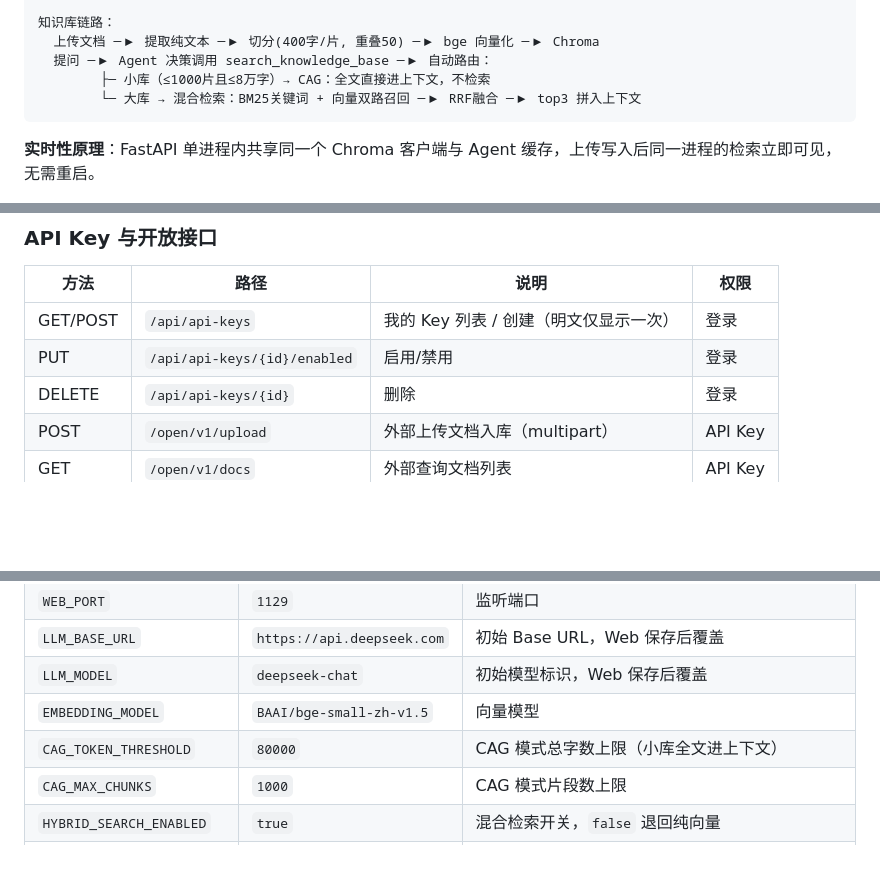
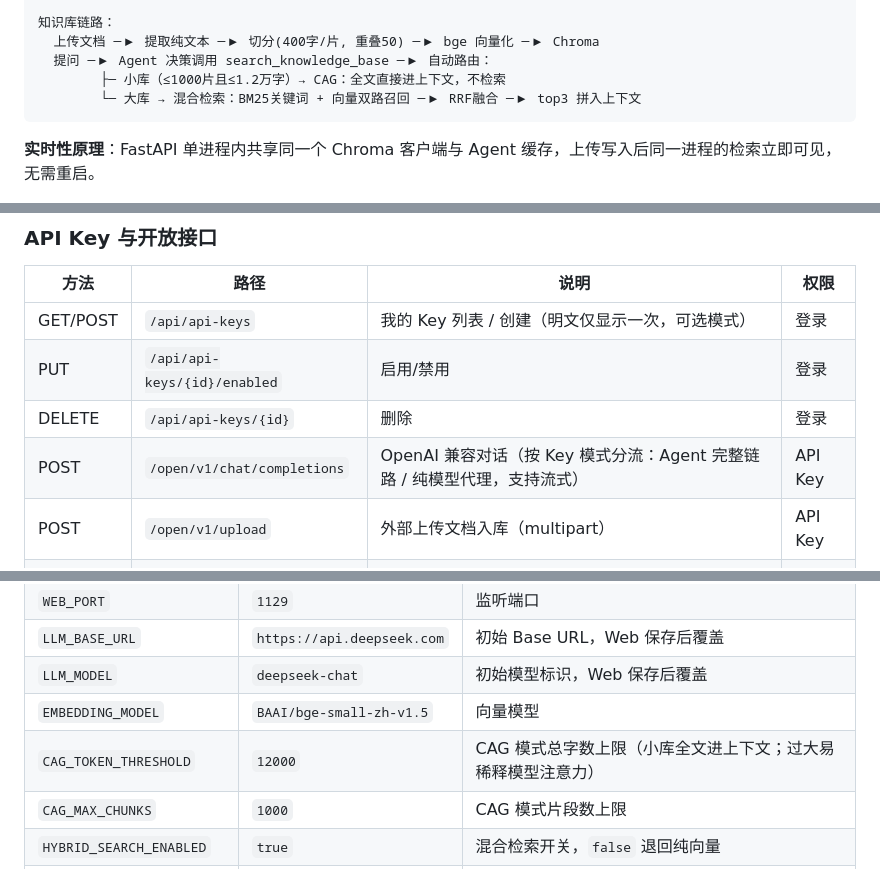
Before and after one commit to BD2018/agent, a Markdown page: README.md, 3 parts joined by grey strips. Drawn GitHub-style; blank space fills up the shorter version.

````diff
--- a/README.md
+++ b/README.md
@@ -47,7 +47,7 @@
 知识库链路：
   上传文档 ─▶ 提取纯文本 ─▶ 切分(400字/片, 重叠50) ─▶ bge 向量化 ─▶ Chroma
   提问 ─▶ Agent 决策调用 search_knowledge_base ─▶ 自动路由：
-        ├─ 小库（≤1000片且≤8万字）→ CAG：全文直接进上下文，不检索
+        ├─ 小库（≤1000片且≤1.2万字）→ CAG：全文直接进上下文，不检索
         └─ 大库 → 混合检索：BM25关键词 + 向量双路召回 ─▶ RRF融合 ─▶ top3 拼入上下文
 ```
 
@@ -244,9 +244,10 @@ python main.py
 
 | 方法 | 路径 | 说明 | 权限 |
 |------|------|------|------|
-| GET/POST | `/api/api-keys` | 我的 Key 列表 / 创建（明文仅显示一次） | 登录 |
+| GET/POST | `/api/api-keys` | 我的 Key 列表 / 创建（明文仅显示一次，可选模式） | 登录 |
 | PUT | `/api/api-keys/{id}/enabled` | 启用/禁用 | 登录 |
 | DELETE | `/api/api-keys/{id}` | 删除 | 登录 |
+| POST | `/open/v1/chat/completions` | OpenAI 兼容对话（按 Key 模式分流：Agent 完整链路 / 纯模型代理，支持流式） | API Key |
 | POST | `/open/v1/upload` | 外部上传文档入库（multipart） | API Key |
 | GET | `/open/v1/docs` | 外部查询文档列表 | API Key |
 | DELETE | `/open/v1/docs/{filename}` | 外部删除文档 | API Key |
@@ -355,7 +356,7 @@ Web 启动时由后台线程预载 jieba 词典、向量模型与 Chroma 客户
 | `LLM_BASE_URL` | `https://api.deepseek.com` | 初始 Base URL，Web 保存后覆盖 |
 | `LLM_MODEL` | `deepseek-chat` | 初始模型标识，Web 保存后覆盖 |
 | `EMBEDDING_MODEL` | `BAAI/bge-small-zh-v1.5` | 向量模型 |
-| `CAG_TOKEN_THRESHOLD` | `80000` | CAG 模式总字数上限（小库全文进上下文） |
+| `CAG_TOKEN_THRESHOLD` | `12000` | CAG 模式总字数上限（小库全文进上下文；过大易稀释模型注意力） |
 | `CAG_MAX_CHUNKS` | `1000` | CAG 模式片段数上限 |
 | `HYBRID_SEARCH_ENABLED` | `true` | 混合检索开关，`false` 退回纯向量 |
 | `VECTOR_TOP_K` / `BM25_TOP_K` | `20` / `20` | 双路召回数量 |
````
Also changed, not shown: CHAT_PIPELINE.md (+1 -1 lines), TOOL_AND_MCP_GUIDE.md (+9 -5 lines).
